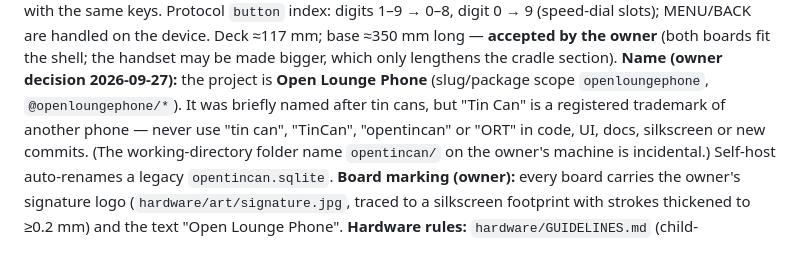
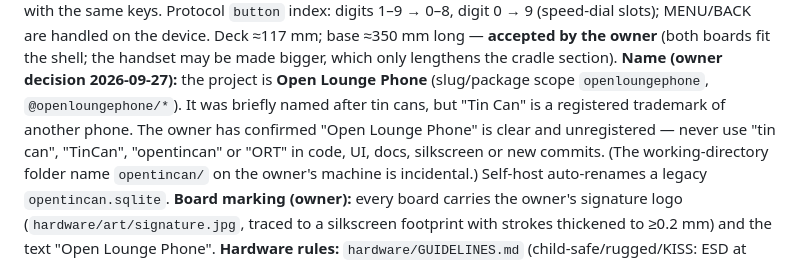
Before and after one commit to Open-Lounge-Phone/open-lounge-phone, a Markdown page: CLAUDE.md, the part around the change. Rendered like a GitHub page.

Commit message:
Note that the owner cleared the Open Lounge Phone name
Co-Authored-By: Claude Opus 5.5 (1M context) <noreply@anthropic.com>
Claude-Session: https://claude.ai/code/session_01CaSM1U8XR1yRu4Y4kKoLr6

```diff
--- a/CLAUDE.md
+++ b/CLAUDE.md
@@ -39,7 +39,8 @@ Deck ≈117 mm; base ≈350 mm long — **accepted by the owner** (both boards f
 handset may be made bigger, which only lengthens the cradle section).
 **Name (owner decision 2026-09-27):** the project is **Open Lounge Phone** (slug/package scope
 `openloungephone`, `@openloungephone/*`). It was briefly named after tin cans, but "Tin Can" is a
-registered trademark of another phone — never use "tin can", "TinCan", "opentincan" or "ORT" in
+registered trademark of another phone. The owner has confirmed "Open Lounge Phone" is clear
+and unregistered — never use "tin can", "TinCan", "opentincan" or "ORT" in
 code, UI, docs, silkscreen or new commits. (The working-directory folder name `opentincan/` on
 the owner's machine is incidental.) Self-host auto-renames a legacy `opentincan.sqlite`.
 **Board marking (owner):** every board carries the owner's signature logo (`hardware/art/signature.jpg`,
```
